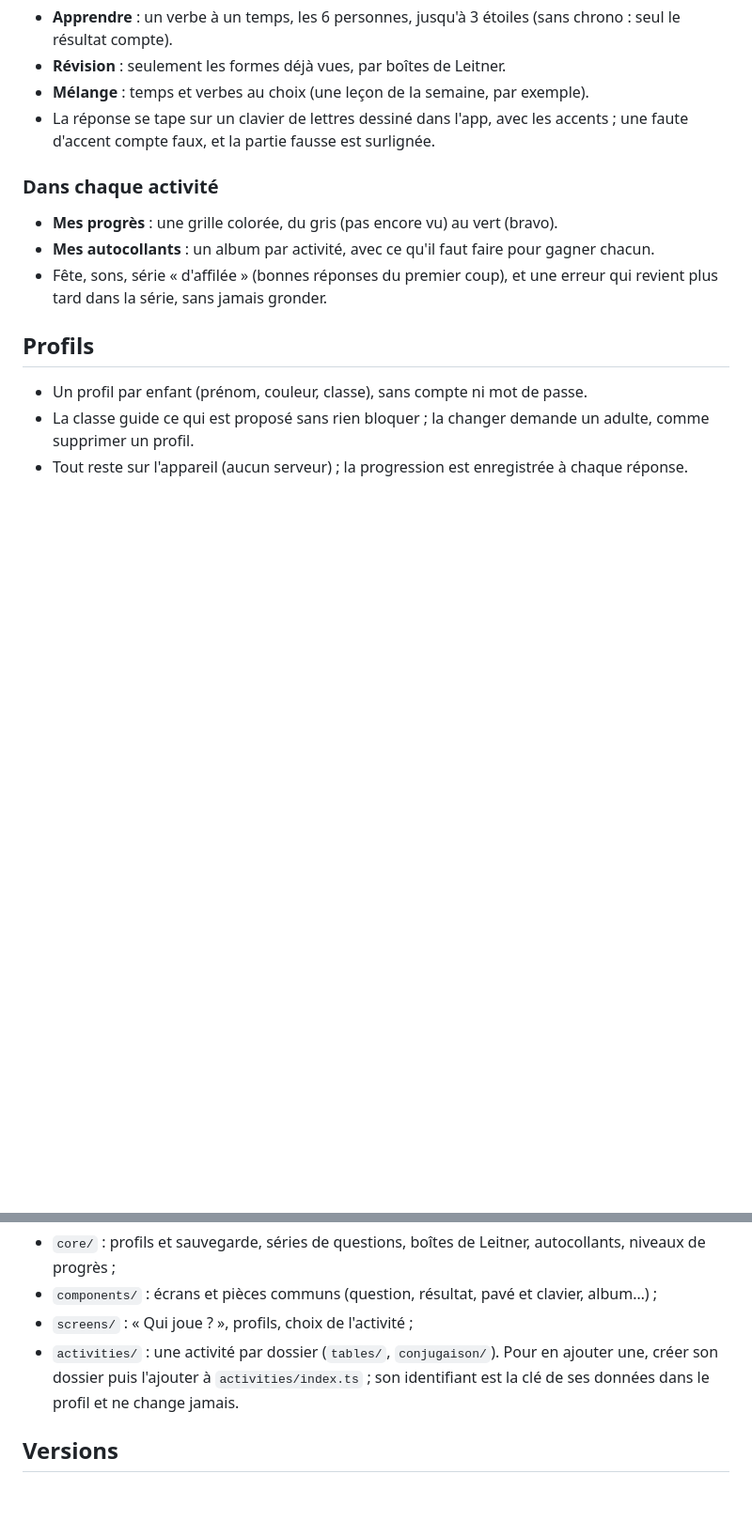
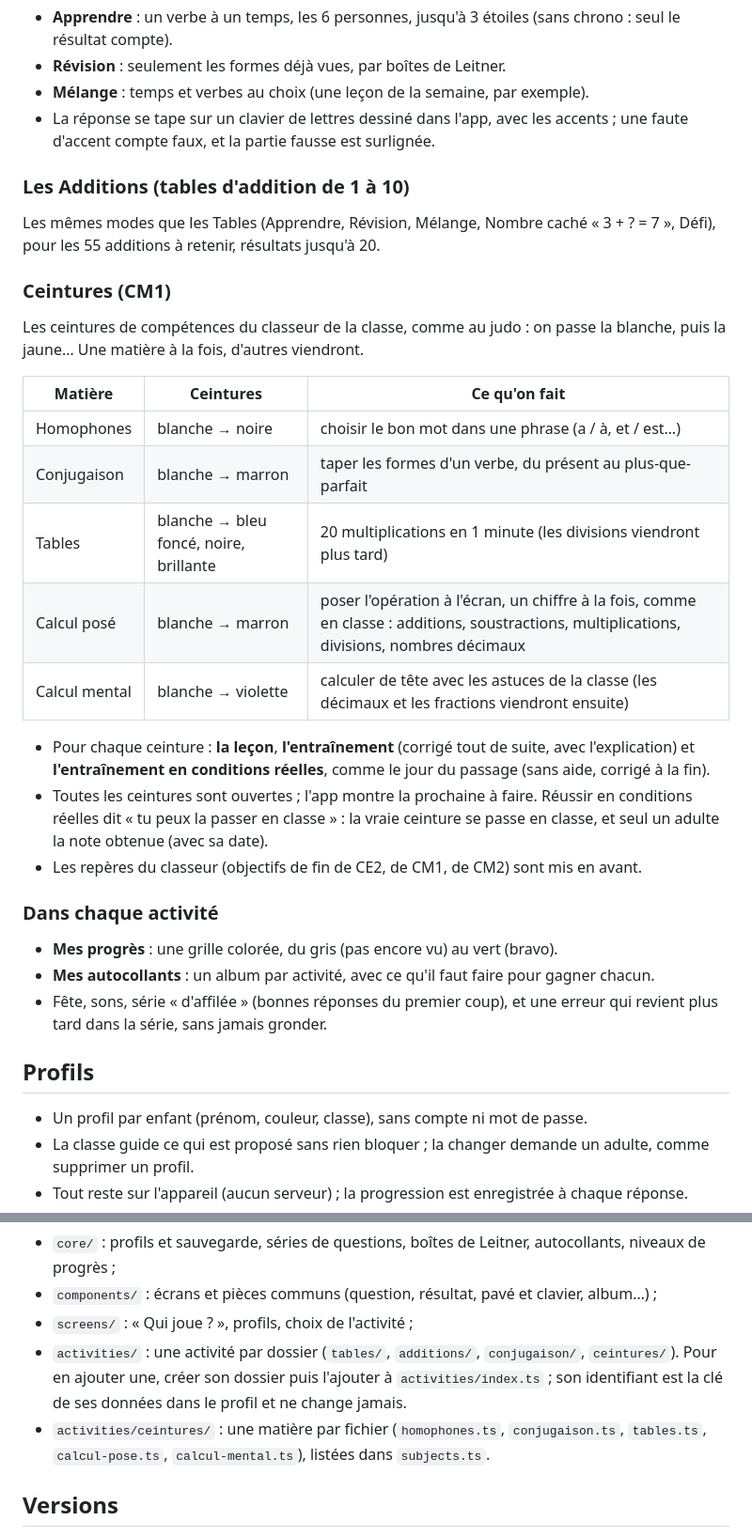
Before and after one commit to counteraccro/MultiAppliKation, a Markdown page: README.md, 2 parts joined by grey strips. Shown at 94% size. Rendered like a GitHub page; blank space fills up the shorter version.

Commit message:
README : les Additions et les Ceintures
- Les Additions, sur le modèle des Tables
- Les Ceintures : les 5 matières, leçon, entraînement et conditions réelles
- Organisation du code : additions/ et ceintures/

Co-Authored-By: Claude Opus 5.5 <noreply@anthropic.com>

```diff
--- a/README.md
+++ b/README.md
@@ -24,6 +24,31 @@ au futur et au passé composé, soit 480 formes, chacune vérifiée par un test.
 - **Mélange** : temps et verbes au choix (une leçon de la semaine, par exemple).
 - La réponse se tape sur un clavier de lettres dessiné dans l'app, avec les accents ;
   une faute d'accent compte faux, et la partie fausse est surlignée.
+
+### Les Additions (tables d'addition de 1 à 10)
+
+Les mêmes modes que les Tables (Apprendre, Révision, Mélange, Nombre caché « 3 + ? = 7 », Défi),
+pour les 55 additions à retenir, résultats jusqu'à 20.
+
+### Ceintures (CM1)
+
+Les ceintures de compétences du classeur de la classe, comme au judo : on passe la blanche,
+puis la jaune… Une matière à la fois, d'autres viendront.
+
+| Matière | Ceintures | Ce qu'on fait |
+| --- | --- | --- |
+| Homophones | blanche → noire | choisir le bon mot dans une phrase (a / à, et / est…) |
+| Conjugaison | blanche → marron | taper les formes d'un verbe, du présent au plus-que-parfait |
+| Tables | blanche → bleu foncé, noire, brillante | 20 multiplications en 1 minute (les divisions viendront plus tard) |
+| Calcul posé | blanche → marron | poser l'opération à l'écran, un chiffre à la fois, comme en classe : additions, soustractions, multiplications, divisions, nombres décimaux |
+| Calcul mental | blanche → violette | calculer de tête avec les astuces de la classe (les décimaux et les fractions viendront ensuite) |
+
+- Pour chaque ceinture : **la leçon**, **l'entraînement** (corrigé tout de suite, avec l'explication)
+  et **l'entraînement en conditions réelles**, comme le jour du passage (sans aide, corrigé à la fin).
+- Toutes les ceintures sont ouvertes ; l'app montre la prochaine à faire. Réussir en conditions
+  réelles dit « tu peux la passer en classe » : la vraie ceinture se passe en classe, et seul un adulte
+  la note obtenue (avec sa date).
+- Les repères du classeur (objectifs de fin de CE2, de CM1, de CM2) sont mis en avant.
 
 ### Dans chaque activité
 
@@ -68,9 +93,11 @@ Organisation du code (`src/`) :
 - `core/` : profils et sauvegarde, séries de questions, boîtes de Leitner, autocollants, niveaux de progrès ;
 - `components/` : écrans et pièces communs (question, résultat, pavé et clavier, album…) ;
 - `screens/` : « Qui joue ? », profils, choix de l'activité ;
-- `activities/` : une activité par dossier (`tables/`, `conjugaison/`). Pour en ajouter une,
+- `activities/` : une activité par dossier (`tables/`, `additions/`, `conjugaison/`, `ceintures/`). Pour en ajouter une,
   créer son dossier puis l'ajouter à `activities/index.ts` ; son identifiant est la clé
   de ses données dans le profil et ne change jamais.
+- `activities/ceintures/` : une matière par fichier (`homophones.ts`, `conjugaison.ts`, `tables.ts`,
+  `calcul-pose.ts`, `calcul-mental.ts`), listées dans `subjects.ts`.
 
 ## Versions
 
```
